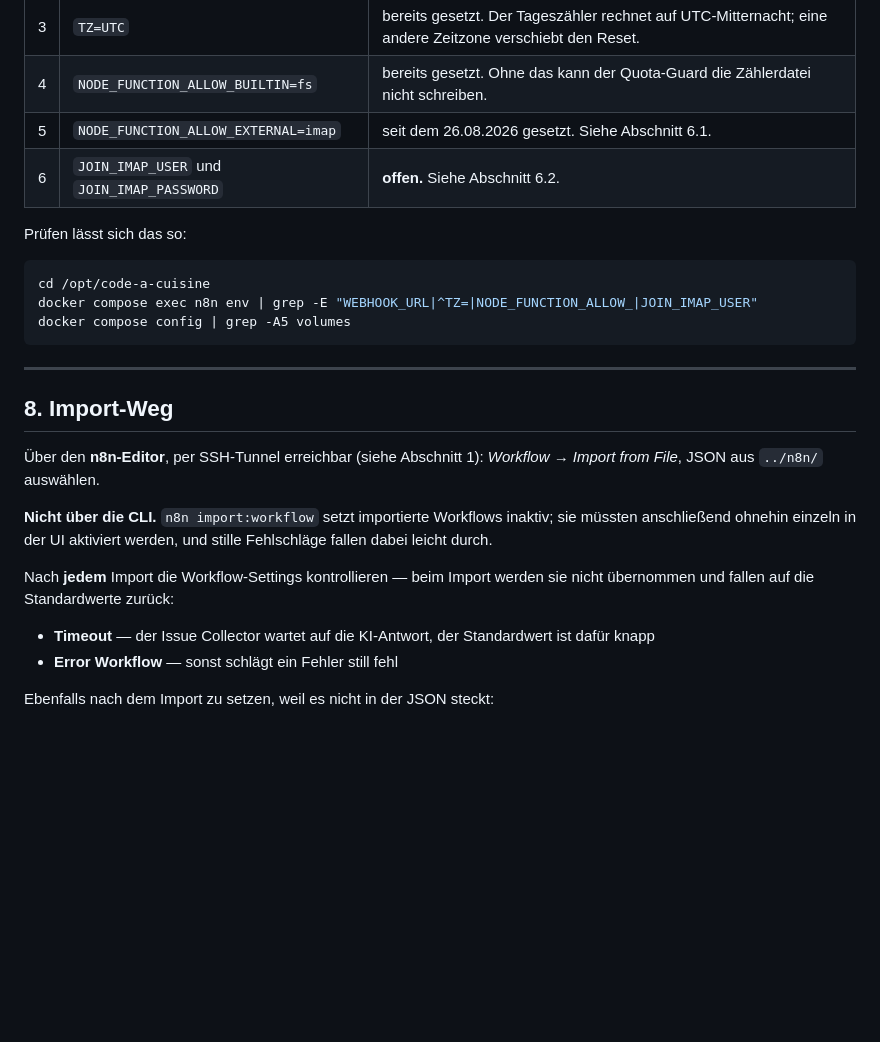
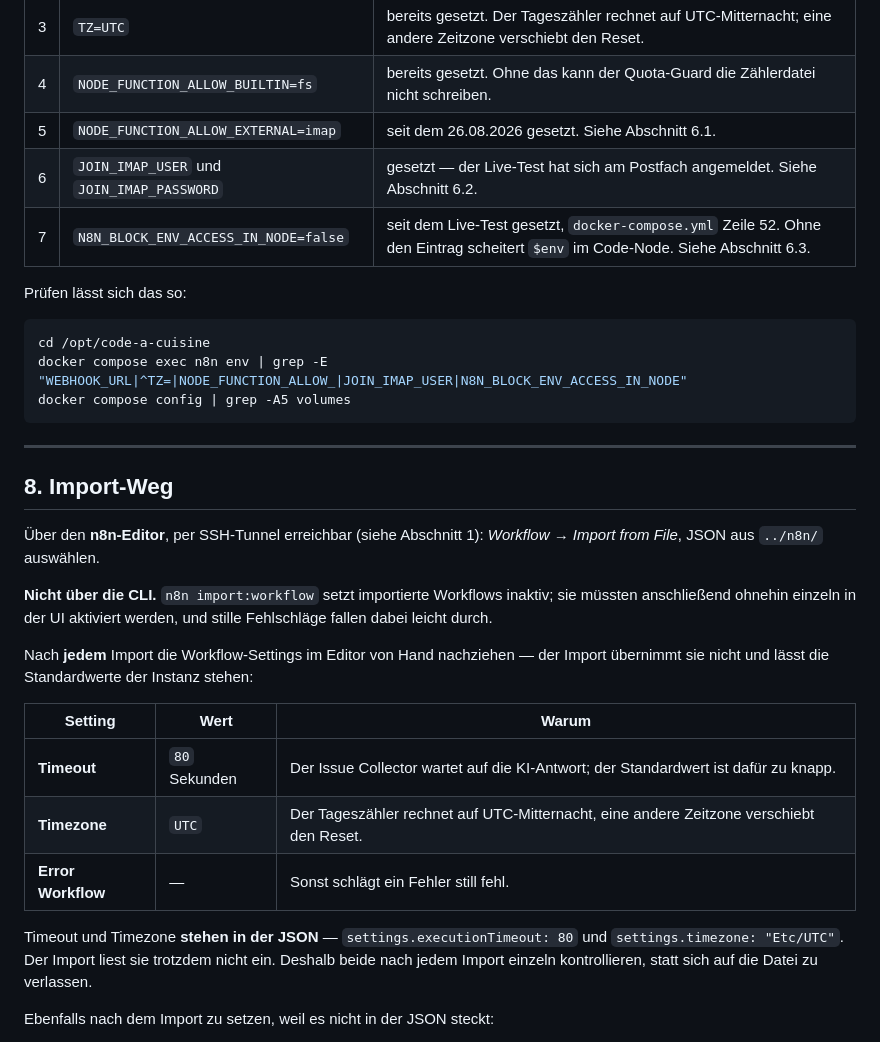
Before and after one commit to ttoebbe/039_JoinIssueCollector, a Markdown page: docs/n8n-setup.md, the part around one of its changes. Rendered like a GitHub page; blank space fills up the shorter version.

````diff
--- a/docs/n8n-setup.md
+++ b/docs/n8n-setup.md
@@ -302,13 +354,14 @@ offen und vor dem ersten Join-Import zu klären.
 | 3 | `TZ=UTC` | bereits gesetzt. Der Tageszähler rechnet auf UTC-Mitternacht; eine andere Zeitzone verschiebt den Reset. |
 | 4 | `NODE_FUNCTION_ALLOW_BUILTIN=fs` | bereits gesetzt. Ohne das kann der Quota-Guard die Zählerdatei nicht schreiben. |
 | 5 | `NODE_FUNCTION_ALLOW_EXTERNAL=imap` | seit dem 26.08.2026 gesetzt. Siehe Abschnitt 6.1. |
-| 6 | `JOIN_IMAP_USER` und `JOIN_IMAP_PASSWORD` | **offen.** Siehe Abschnitt 6.2. |
+| 6 | `JOIN_IMAP_USER` und `JOIN_IMAP_PASSWORD` | gesetzt — der Live-Test hat sich am Postfach angemeldet. Siehe Abschnitt 6.2. |
+| 7 | `N8N_BLOCK_ENV_ACCESS_IN_NODE=false` | seit dem Live-Test gesetzt, `docker-compose.yml` Zeile 52. Ohne den Eintrag scheitert `$env` im Code-Node. Siehe Abschnitt 6.3. |
 
 Prüfen lässt sich das so:
 
 ```bash
 cd /opt/code-a-cuisine
-docker compose exec n8n env | grep -E "WEBHOOK_URL|^TZ=|NODE_FUNCTION_ALLOW_|JOIN_IMAP_USER"
+docker compose exec n8n env | grep -E "WEBHOOK_URL|^TZ=|NODE_FUNCTION_ALLOW_|JOIN_IMAP_USER|N8N_BLOCK_ENV_ACCESS_IN_NODE"
 docker compose config | grep -A5 volumes
 ```
 
@@ -323,12 +376,19 @@ docker compose config | grep -A5 volumes
 inaktiv; sie müssten anschließend ohnehin einzeln in der UI aktiviert werden,
 und stille Fehlschläge fallen dabei leicht durch.
 
-Nach **jedem** Import die Workflow-Settings kontrollieren — beim Import werden
-sie nicht übernommen und fallen auf die Standardwerte zurück:
+Nach **jedem** Import die Workflow-Settings im Editor von Hand nachziehen — der
+Import übernimmt sie nicht und lässt die Standardwerte der Instanz stehen:
 
-- **Timeout** — der Issue Collector wartet auf die KI-Antwort, der Standardwert
-  ist dafür knapp
-- **Error Workflow** — sonst schlägt ein Fehler still fehl
+| Setting | Wert | Warum |
+|---|---|---|
+| **Timeout** | `80` Sekunden | Der Issue Collector wartet auf die KI-Antwort; der Standardwert ist dafür zu knapp. |
+| **Timezone** | `UTC` | Der Tageszähler rechnet auf UTC-Mitternacht, eine andere Zeitzone verschiebt den Reset. |
+| **Error Workflow** | — | Sonst schlägt ein Fehler still fehl. |
+
+Timeout und Timezone **stehen in der JSON** — `settings.executionTimeout: 80`
+und `settings.timezone: "Etc/UTC"`. Der Import liest sie trotzdem nicht ein.
+Deshalb beide nach jedem Import einzeln kontrollieren, statt sich auf die Datei
+zu verlassen.
 
 Ebenfalls nach dem Import zu setzen, weil es nicht in der JSON steckt:
 
````
Also changed, not shown: other parts of docs/n8n-setup.md (+59 -7 lines), n8n/README.md (+2 -2 lines).
